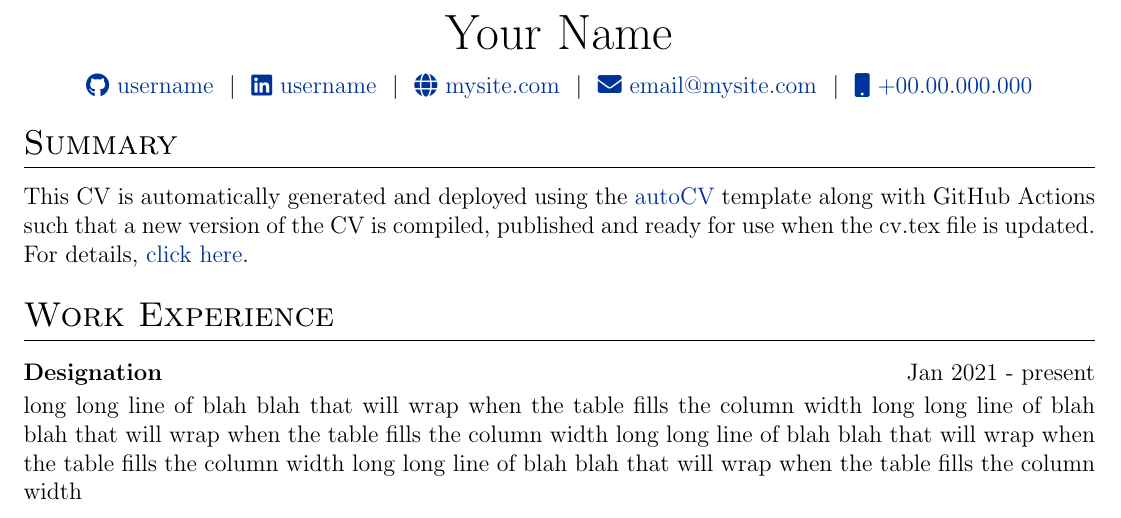
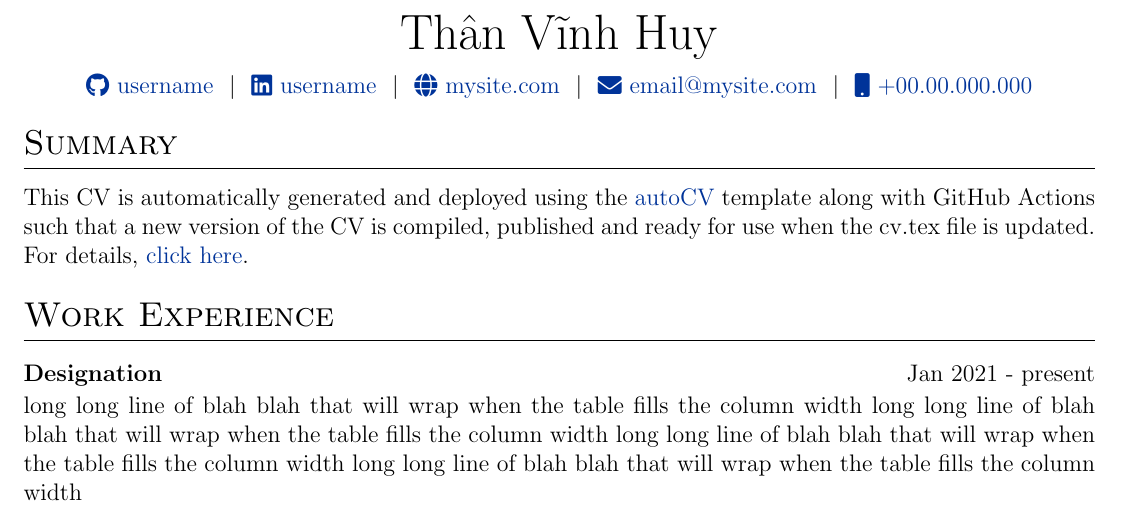
Before and after one commit to k4sp3rz/MyCV, a LaTeX CV (cv.tex): part of the page, cut at the place of the change. Compiled offline with pdfLaTeX.

Commit message:
Update cv.tex

```diff
--- a/cv.tex
+++ b/cv.tex
@@ -142,7 +142,7 @@
 % \end{tabularx}
 
 \begin{tabularx}{\linewidth}{@{} C @{}}
-\Huge{Your Name} \\[7.5pt]
+\Huge{Thân Vĩnh Huy} \\[7.5pt]
 \href{https://github.com/username}{\raisebox{-0.05\height}\faGithub\ username} \ $|$ \
 \href{https://linkedin.com/in/username}{\raisebox{-0.05\height}\faLinkedin\ username} \ $|$ \
 \href{https://mysite.com}{\raisebox{-0.05\height}\faGlobe \ mysite.com} \ $|$ \
```
